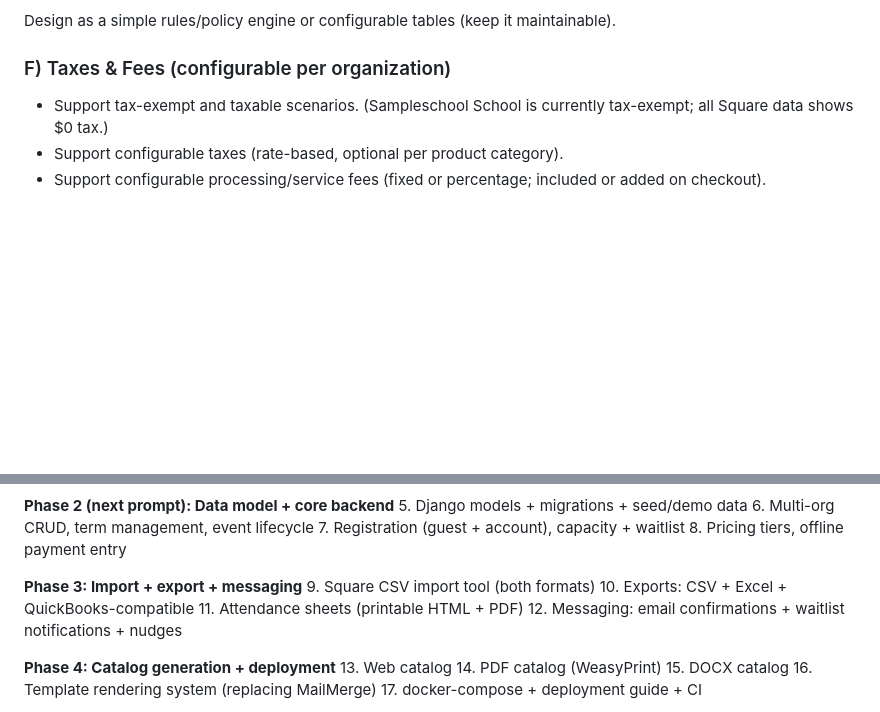
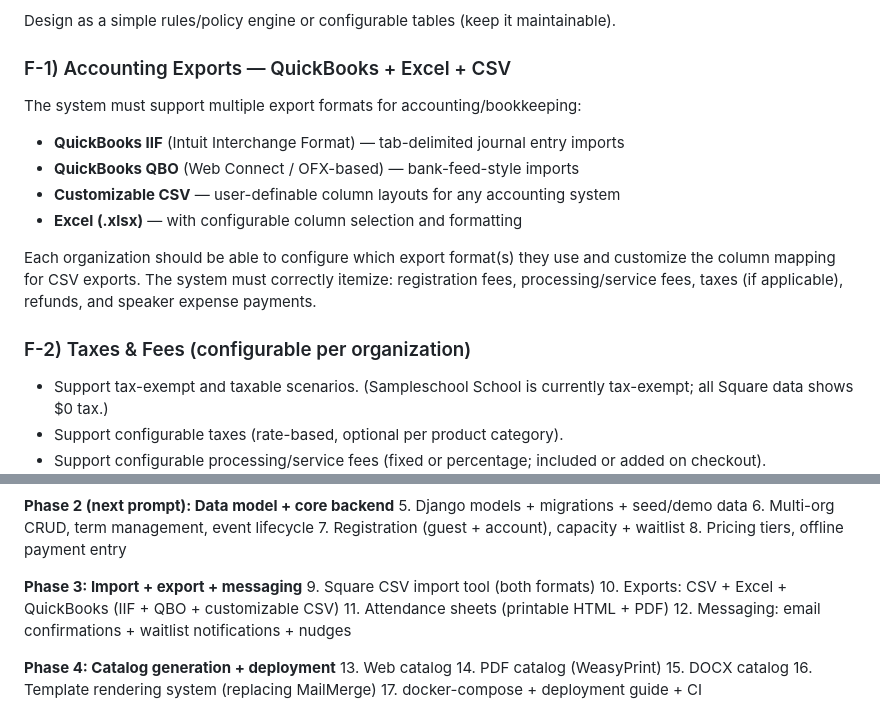
Before and after one commit to socrtwo/Schola, a Markdown page: PROMPT_PHASE1.md, 2 parts joined by grey strips. Rendered like a GitHub page; blank space fills up the shorter version.

Commit message:
Add QuickBooks export formats (IIF, QBO, customizable CSV) to prompt
Adds section F-1 specifying the three QuickBooks-compatible export formats
(IIF, QBO, customizable CSV, Excel) with per-org configuration. Updates
Phase 3 scope reference to match. Also includes user's updates to
PROMPT_REVIEW.md reflecting newly uploaded reference documents.

https://claude.ai/code/session_01D91KtsfobkxyAHpufgst23

```diff
--- a/PROMPT_PHASE1.md
+++ b/PROMPT_PHASE1.md
@@ -382,7 +382,18 @@ Discounting:
 
 Design as a simple rules/policy engine or configurable tables (keep it maintainable).
 
-### F) Taxes & Fees (configurable per organization)
+### F-1) Accounting Exports — QuickBooks + Excel + CSV
+
+The system must support multiple export formats for accounting/bookkeeping:
+
+- **QuickBooks IIF** (Intuit Interchange Format) — tab-delimited journal entry imports
+- **QuickBooks QBO** (Web Connect / OFX-based) — bank-feed-style imports
+- **Customizable CSV** — user-definable column layouts for any accounting system
+- **Excel (.xlsx)** — with configurable column selection and formatting
+
+Each organization should be able to configure which export format(s) they use and customize the column mapping for CSV exports. The system must correctly itemize: registration fees, processing/service fees, taxes (if applicable), refunds, and speaker expense payments.
+
+### F-2) Taxes & Fees (configurable per organization)
 
 - Support tax-exempt and taxable scenarios. (Sampleschool School is currently tax-exempt; all Square data shows $0 tax.)
 - Support configurable taxes (rate-based, optional per product category).
@@ -497,7 +508,7 @@ For reference, here is the complete scope. Phase 1 (this prompt) produces items
 
 **Phase 3: Import + export + messaging**
 9. Square CSV import tool (both formats)
-10. Exports: CSV + Excel + QuickBooks-compatible
+10. Exports: CSV + Excel + QuickBooks (IIF + QBO + customizable CSV)
 11. Attendance sheets (printable HTML + PDF)
 12. Messaging: email confirmations + waitlist notifications + nudges
 
```
